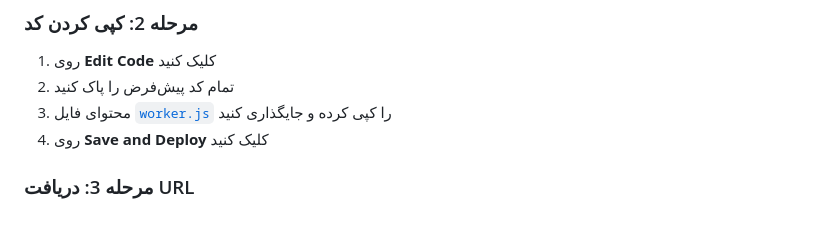
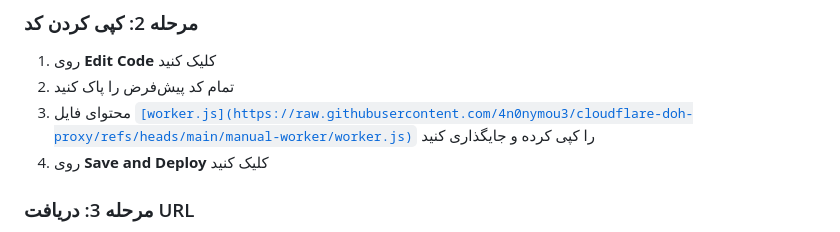
Before and after one commit to sinaha81/cloudflare-doh-worker, a Markdown page: README.md, the part around the change. Drawn GitHub-style.

```diff
--- a/README.md
+++ b/README.md
@@ -39,7 +39,7 @@
 
 1. روی **Edit Code** کلیک کنید
 2. تمام کد پیش‌فرض را پاک کنید
-3. محتوای فایل [`worker.js`](worker.js) را کپی کرده و جایگذاری کنید
+3. محتوای فایل [`[worker.js](https://raw.githubusercontent.com/4n0nymou3/cloudflare-doh-proxy/refs/heads/main/manual-worker/worker.js)`](worker.js) را کپی کرده و جایگذاری کنید
 4. روی **Save and Deploy** کلیک کنید
 
 ### مرحله 3: دریافت URL
```
